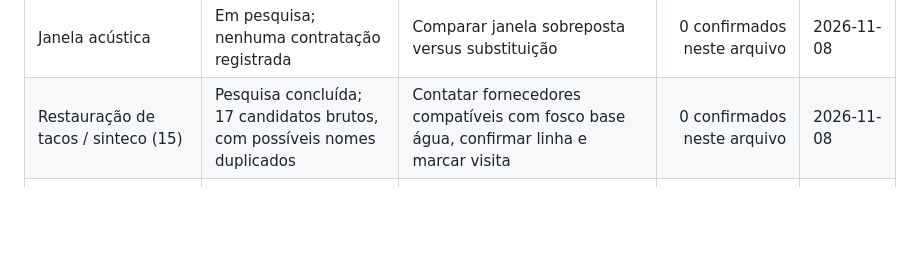
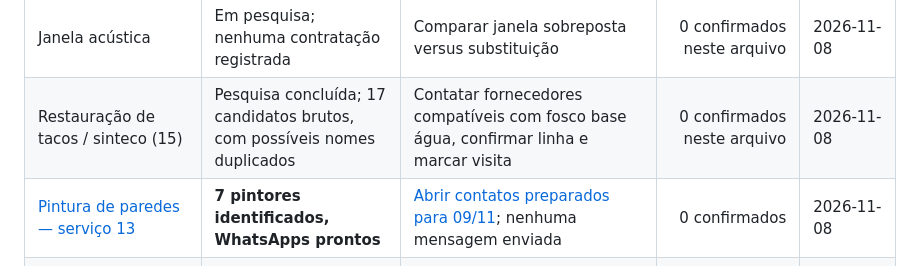
Before and after one commit to Gustpbbr/Gus, a Markdown page: projetos/Apto Copacabana/PAINEL-SERVICOS.md, the part around one of its changes. Drawn GitHub-style; blank space fills up the shorter version.

Commit message:
docs(apto): vincular contatos de pintura do item 13 nos indices

```diff
--- a/projetos/Apto Copacabana/PAINEL-SERVICOS.md
+++ b/projetos/Apto Copacabana/PAINEL-SERVICOS.md
@@ -21,5 +21,6 @@
 | [Remanejamento de aquecedor a gás](servicos/gas/ORCAMENTO-GAS-2026-11-09.md) | **7 contatos preparados para 09/11; nenhum envio confirmado** | Abrir WhatsApp com mensagens prontas e solicitar visitas de viabilidade/segurança | 0 confirmados neste arquivo | 2026-11-08 |
 | Janela acústica | Em pesquisa; nenhuma contratação registrada | Comparar janela sobreposta versus substituição | 0 confirmados neste arquivo | 2026-11-08 |
 | Restauração de tacos / sinteco (15) | Pesquisa concluída; 17 candidatos brutos, com possíveis nomes duplicados | Contatar fornecedores compatíveis com fosco base água, confirmar linha e marcar visita | 0 confirmados neste arquivo | 2026-11-08 |
+| [Pintura de paredes — serviço 13](grupos/GRUPO-G-PINTURA.md#servico-13) | **7 pintores identificados, WhatsApps prontos** | [Abrir contatos preparados para 09/11](grupos/FORNECEDORES-PINTURA-ITEM-13-2026-11-08.md); nenhuma mensagem enviada | 0 confirmados | 2026-11-08 |
 | [Instalação de papel de parede — serviço 16](servicos/16-papel-parede/PEDIDO-ORCAMENTO.md) | **11 candidatos pesquisados; mensagens genéricas preparadas** | [Contatos e links para solicitação manual](servicos/16-papel-parede/FORNECEDORES-PAPEL-PAREDE-2026-11-08.md); confirmar modalidade de papel e metragem | 0 confirmados | 2026-11-08 |
 | [Nova bancada de pedra — serviço 17](servicos/17-bancada-pedra-cozinha/PEDIDO-ORCAMENTO.md) | MD inicial criado, material não escolhido | Detalhar medidas da bancada e orçamento de marmoraria separado do pedreiro | 0 confirmados | 2026-11-08 |
```
Also changed, not shown: other parts of projetos/Apto Copacabana/PAINEL-SERVICOS.md (+1 -1 lines).
